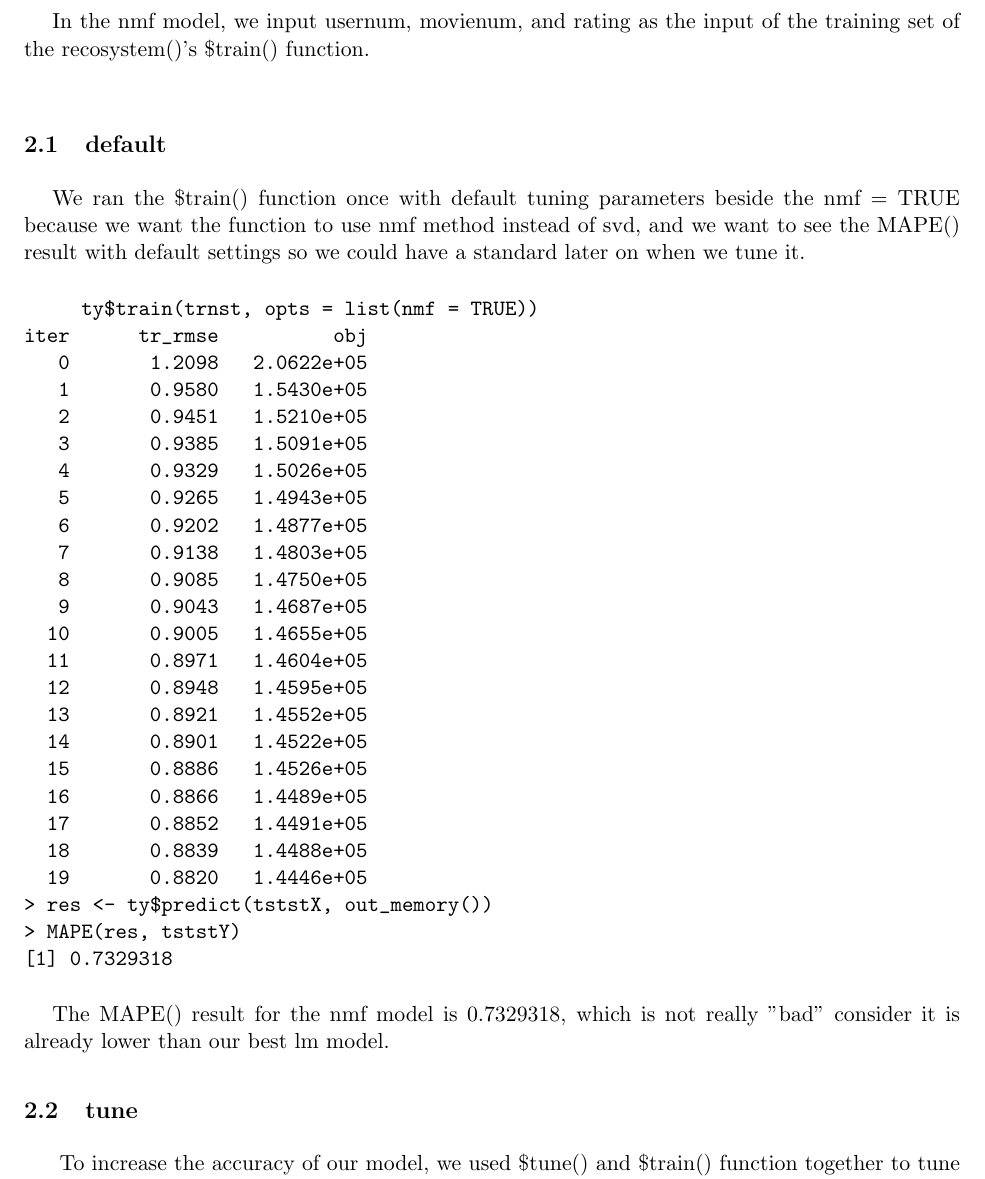
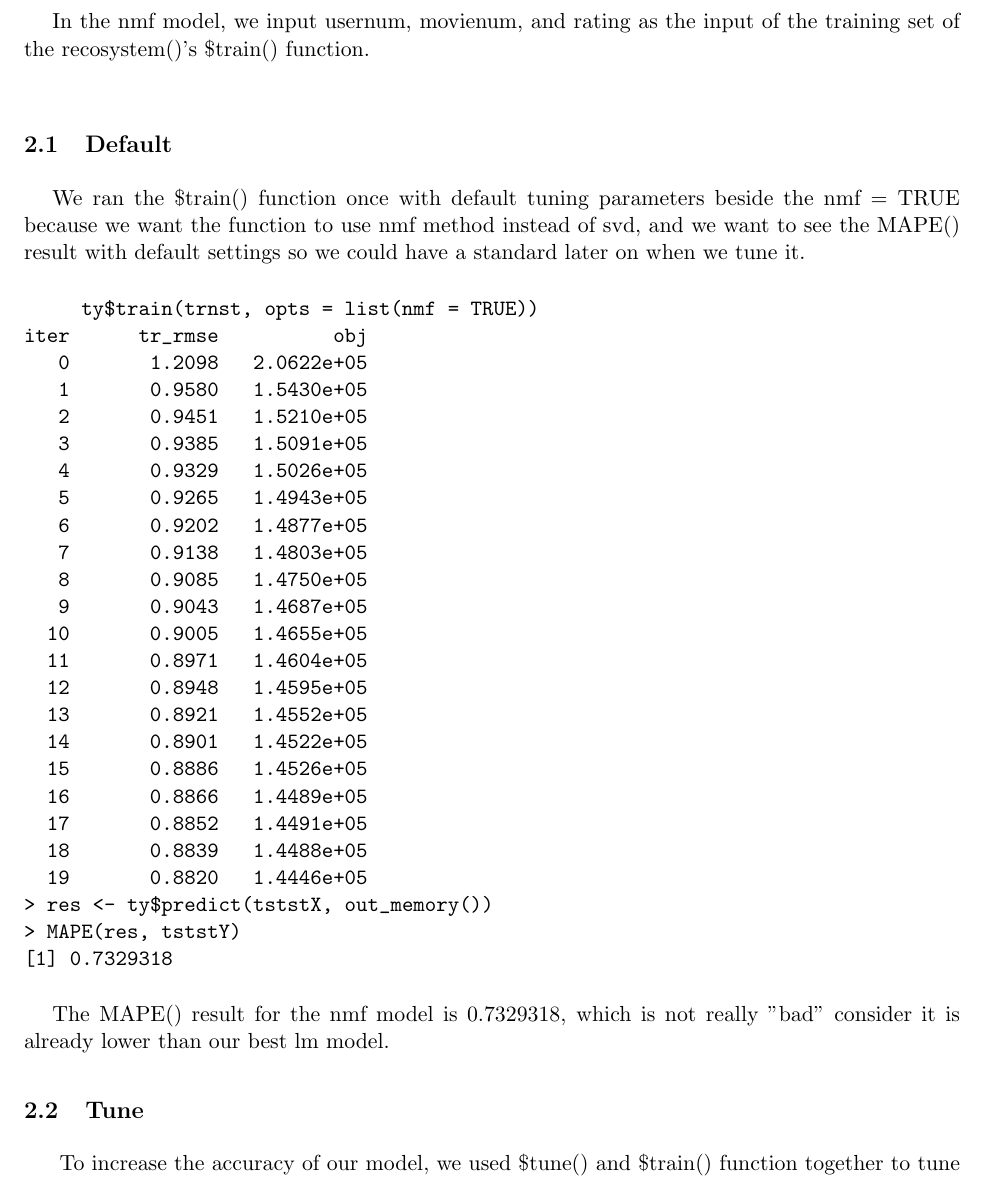
Before and after one commit to kunwithgithub/ECS189G_HW2, a LaTeX document (Hwk2.tex): part of page 14 of 32, cut so that both start at the same text. Compiled offline with pdfLaTeX.

Commit message:
Update Hwk2.tex

```diff
--- a/Hwk2.tex
+++ b/Hwk2.tex
@@ -435,7 +435,7 @@ F-statistic:  1222 on 24 and 94975 DF,  p-value: < 2.2e-16
 \section{Nmf Model}
 \tab{}In the nmf model, we input usernum, movienum, and rating as the input of the training set of the recosystem()'s \$train() function.
 \\*
-\subsection{default}
+\subsection{Default}
 \tab{}We ran the \$train() function once with default tuning parameters beside the nmf = TRUE because we want the function to use nmf method instead of svd, and we want to see the MAPE() result with default settings so we could have a standard later on when we tune it.
 \begin{verbatim}
      ty$train(trnst, opts = list(nmf = TRUE))
@@ -467,7 +467,7 @@ iter      tr_rmse          obj
 
 \tab{}The MAPE() result for the nmf model is 0.7329318, which is not really "bad" consider it is already lower than our best lm model.
 
-\subsection{tune}
+\subsection{Tune}
 \tab{} To increase the accuracy of our model, we used \$tune() and \$train() function together to tune the tuning parameters in the opts. Often, we utilized \$tune() function in the beginning to traverse a large scale of values since it automatically pick the best values from the input vector. After that, we used \$train() to test a small amounts of values that varies a little from the best values the \$tune() function gave us. We choose this method because running \$tune() function generally took longer time to receive the result than retrain the model with a new parameter, and the running time of \$tune() will increase drastically when we increased the amount of values we wanted to guess. Thus, it's more time efficient for us to apply.
 \subsubsection{Dim}
 \tab{}We first tried different \textbf{\underline{dim}}, and see how the MAPE() result changed. We noticed that there would be an "optimal" number within a region, like a "local" optimize point so the result would be the lowest. After tested different dim under multiple distinct interval and considered the rule of thumb that $p << \sqrt{n}$, we choose dim=25:
```
